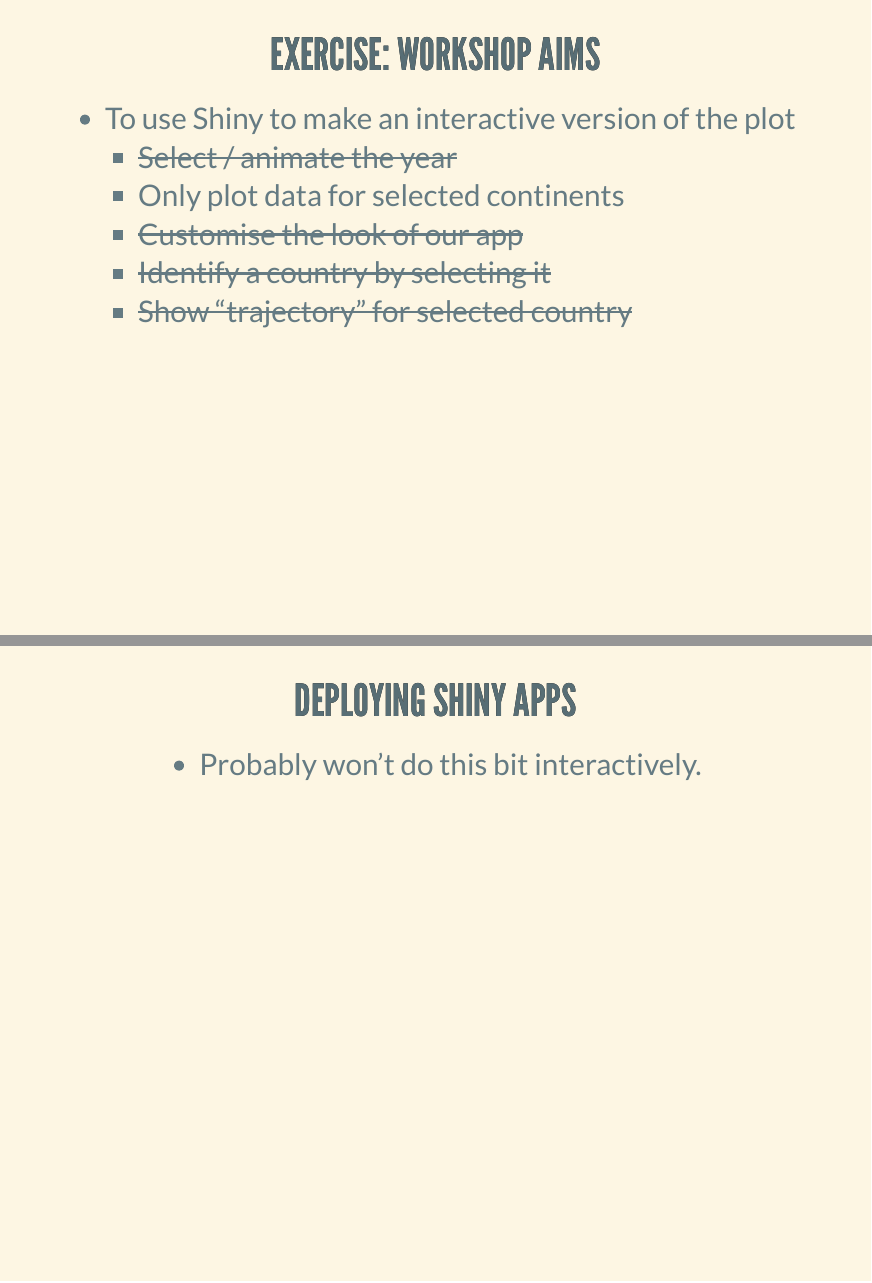
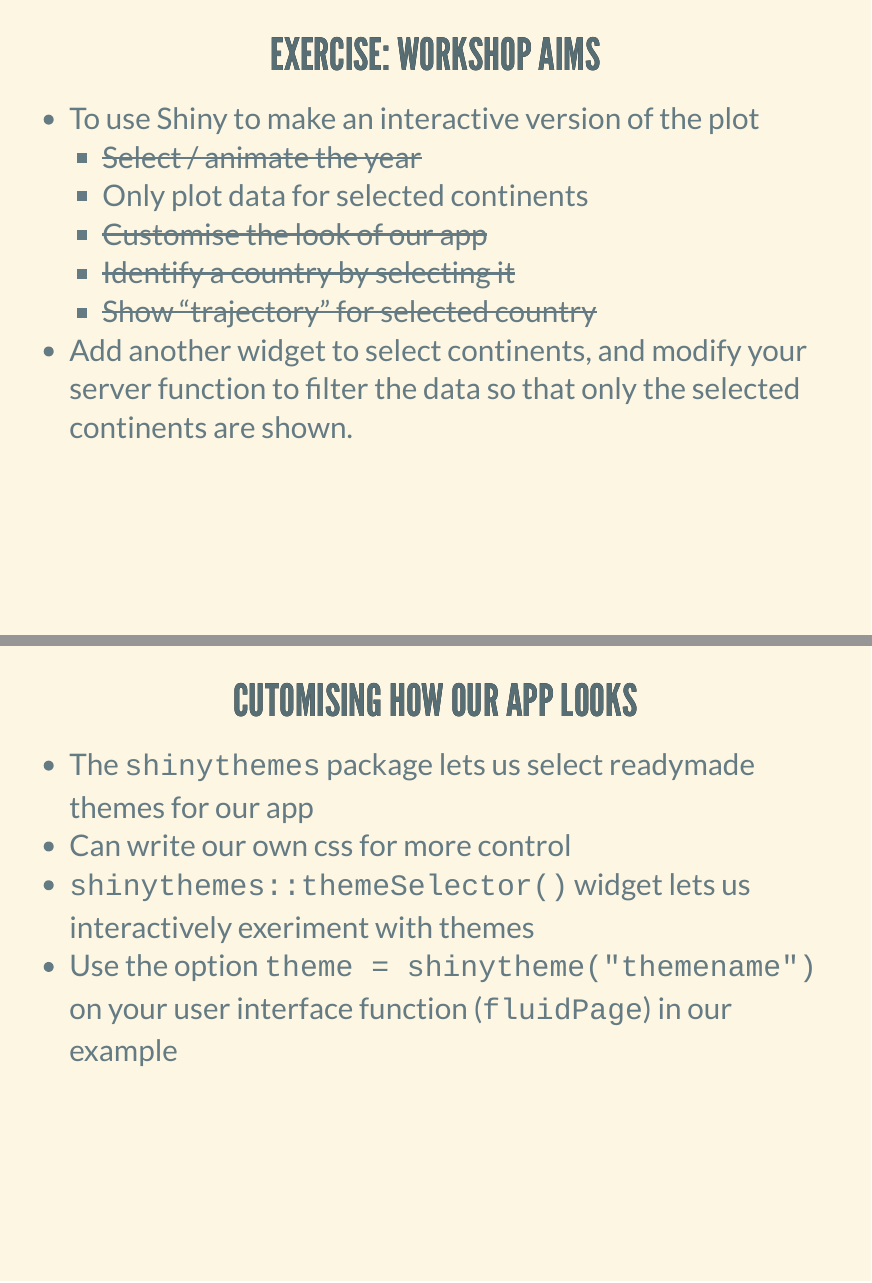
Before and after one commit to UoMResearchIT/r-shiny-course, an R Markdown document (WorkshopSlides.Rmd): pages 17 and 18 of 19 before the commit and pages 17 and 18 of 21 after it, joined at a grey line. The pictures show the output file WorkshopSlides.html that the author committed with the source, opened offline.

Commit message:
Cover selecting contients and changing theme

```diff
--- a/WorkshopSlides.Rmd
+++ b/WorkshopSlides.Rmd
@@ -196,4 +196,11 @@
     - ~~Identify a country by selecting it~~
     - ~~Show "trajectory" for selected country~~
 
+- Add another widget to select continents, and modify your server function to filter the data so that only the selected continents are shown.
 
+## Cutomising how our app looks
+
+- The `shinythemes` package lets us select readymade themes for our app
+- Can write our own css for more control
+- `shinythemes::themeSelector()` widget lets us interactively exeriment with themes
+- Use the option `theme = shinytheme("themename")` on your user interface function (`fluidPage`) in our example
```
Also changed, not shown: WorkshopSlides.html, WorkshopSlides.Rmd (4 more changed lines), 1 other file.
